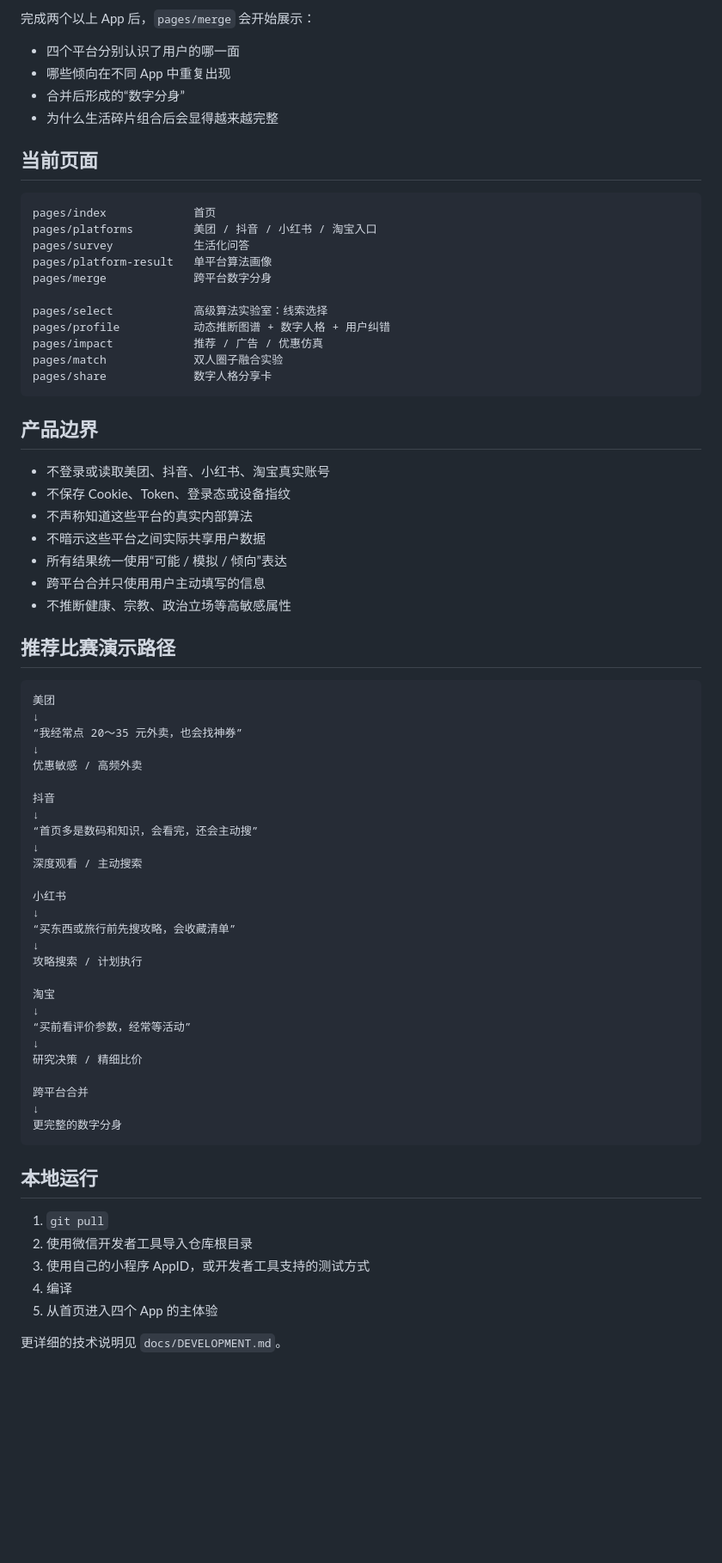
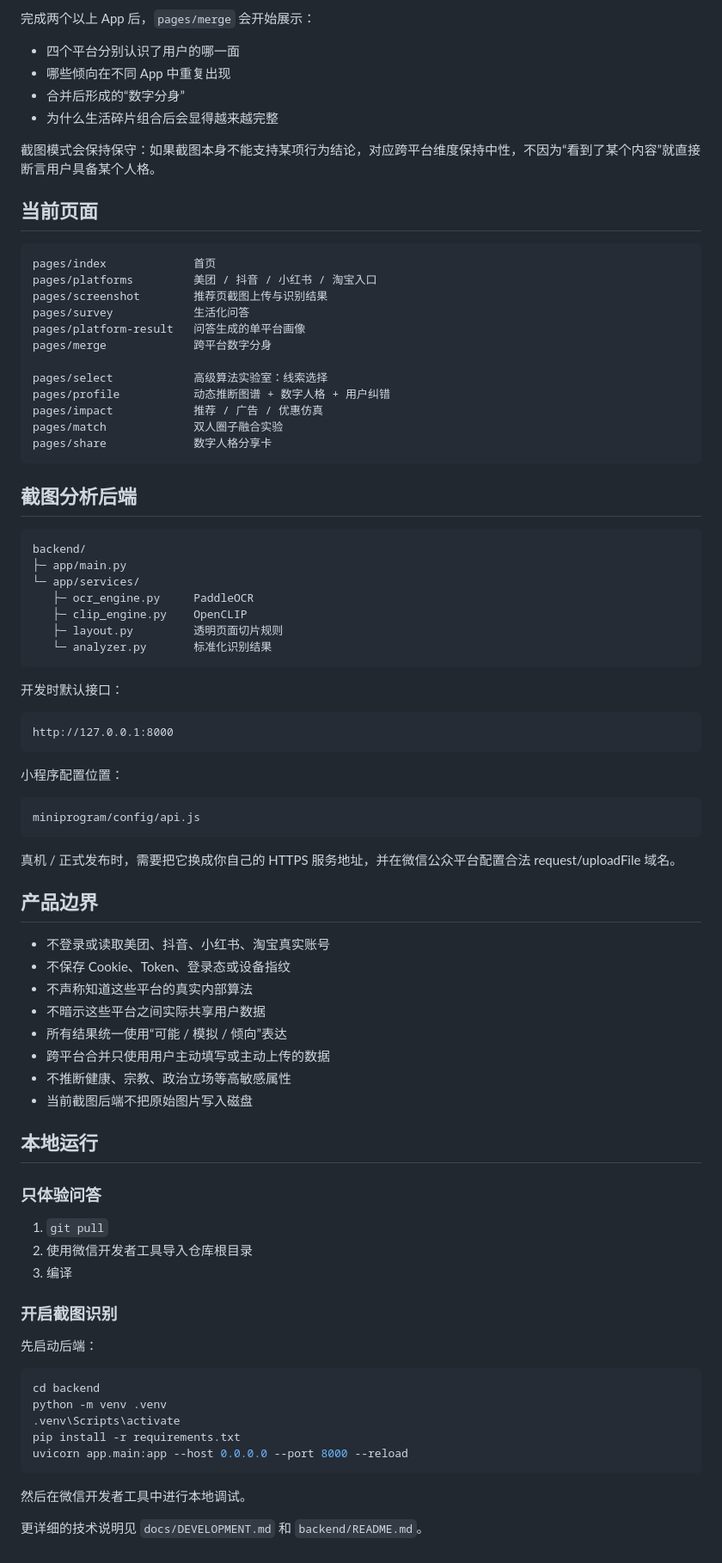
Before and after one commit to yhgithub1/algorithm-profile-miniapp, a Markdown page: README.md, the part around one of its changes. Shown at 86% size. GitHub-like rendering; blank space fills up the shorter version.

Commit message:
docs: document local screenshot analysis mode

````diff
--- a/README.md
+++ b/README.md
@@ -82,13 +117,16 @@
 - 合并后形成的“数字分身”
 - 为什么生活碎片组合后会显得越来越完整
 
+截图模式会保持保守：如果截图本身不能支持某项行为结论，对应跨平台维度保持中性，不因为“看到了某个内容”就直接断言用户具备某个人格。
+
 ## 当前页面
 
 ```text
 pages/index             首页
 pages/platforms         美团 / 抖音 / 小红书 / 淘宝入口
+pages/screenshot        推荐页截图上传与识别结果
 pages/survey            生活化问答
-pages/platform-result   单平台算法画像
+pages/platform-result   问答生成的单平台画像
 pages/merge             跨平台数字分身
 
 pages/select            高级算法实验室：线索选择
@@ -98,6 +136,32 @@ pages/match             双人圈子融合实验
 pages/share             数字人格分享卡
 ```
 
+## 截图分析后端
+
+```text
+backend/
+├─ app/main.py
+└─ app/services/
+   ├─ ocr_engine.py     PaddleOCR
+   ├─ clip_engine.py    OpenCLIP
+   ├─ layout.py         透明页面切片规则
+   └─ analyzer.py       标准化识别结果
+```
+
+开发时默认接口：
+
+```text
+http://127.0.0.1:8000
+```
+
+小程序配置位置：
+
+```text
+miniprogram/config/api.js
+```
+
+真机 / 正式发布时，需要把它换成你自己的 HTTPS 服务地址，并在微信公众平台配置合法 request/uploadFile 域名。
+
 ## 产品边界
 
 - 不登录或读取美团、抖音、小红书、淘宝真实账号
@@ -105,47 +169,30 @@ pages/share             数字人格分享卡
 - 不声称知道这些平台的真实内部算法
 - 不暗示这些平台之间实际共享用户数据
 - 所有结果统一使用“可能 / 模拟 / 倾向”表达
-- 跨平台合并只使用用户主动填写的信息
+- 跨平台合并只使用用户主动填写或主动上传的数据
 - 不推断健康、宗教、政治立场等高敏感属性
-
-## 推荐比赛演示路径
-
-```text
-美团
-↓
-“我经常点 20～35 元外卖，也会找神券”
-↓
-优惠敏感 / 高频外卖
-
-抖音
-↓
-“首页多是数码和知识，会看完，还会主动搜”
-↓
-深度观看 / 主动搜索
-
-小红书
-↓
-“买东西或旅行前先搜攻略，会收藏清单”
-↓
-攻略搜索 / 计划执行
-
-淘宝
-↓
-“买前看评价参数，经常等活动”
-↓
-研究决策 / 精细比价
-
-跨平台合并
-↓
-更完整的数字分身
-```
+- 当前截图后端不把原始图片写入磁盘
 
 ## 本地运行
 
+### 只体验问答
+
 1. `git pull`
 2. 使用微信开发者工具导入仓库根目录
-3. 使用自己的小程序 AppID，或开发者工具支持的测试方式
-4. 编译
-5. 从首页进入四个 App 的主体验
+3. 编译
 
-更详细的技术说明见 `docs/DEVELOPMENT.md`。
+### 开启截图识别
+
+先启动后端：
+
+```bash
+cd backend
+python -m venv .venv
+.venv\Scripts\activate
+pip install -r requirements.txt
+uvicorn app.main:app --host 0.0.0.0 --port 8000 --reload
+```
+
+然后在微信开发者工具中进行本地调试。
+
+更详细的技术说明见 `docs/DEVELOPMENT.md` 和 `backend/README.md`。
````
Also changed, not shown: other parts of README.md (+67 -32 lines).
